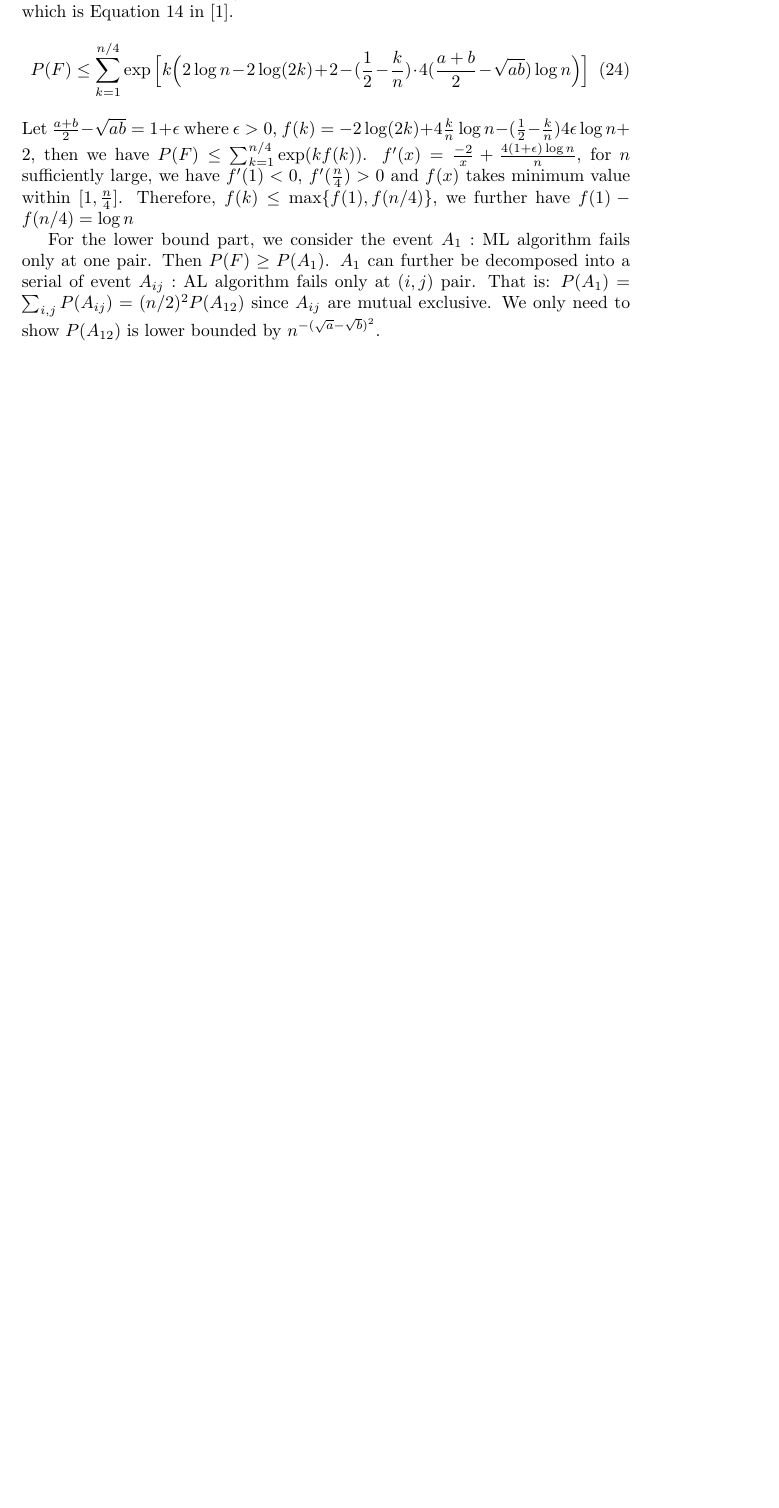
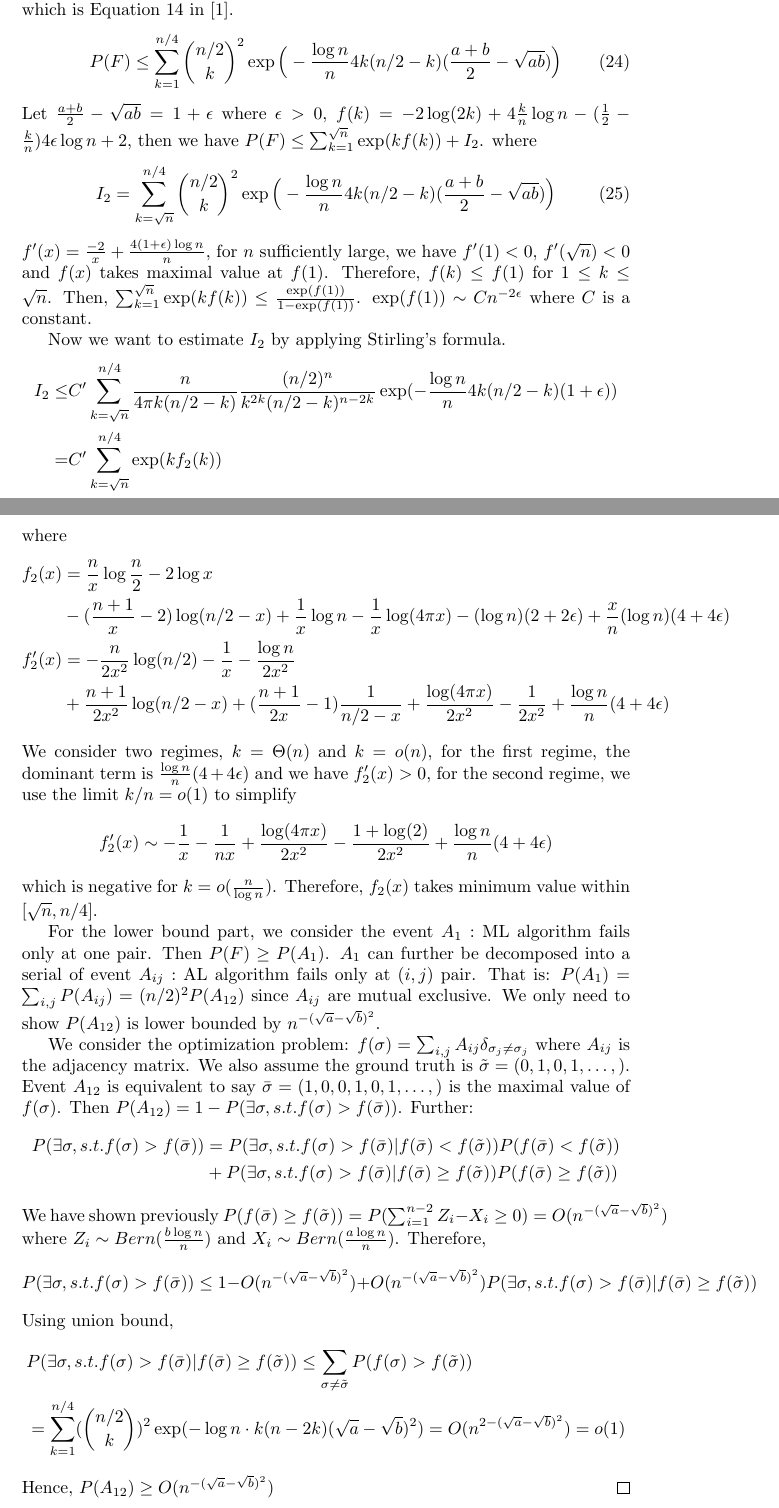
Before and after one commit to zhaofeng-shu33/research_info_related_notes, a LaTeX document (proof.tex): part of page 8 of 10 before the commit and two parts of pages 8 and 9 of 10 after it, the two joined at a grey line, cut so that both start at the same text, the shorter picture padded with empty space. Compiled offline with pdfLaTeX.

Commit message:
do not need careful analysis

```diff
--- a/proof.tex
+++ b/proof.tex
@@ -380,19 +380,66 @@ The polynomial term is neglectable compared with the exponential term.
 	We enhance his results by more careful analysis to show that $P(F) \leq cn^{2\epsilon}$.
 	We start with the following inequality, which is Equation 14 in \cite{abbe}.
 	\begin{equation}
-	P(F) \leq \sum_{k=1}^{n/4} \exp \Big[k\Big(2\log n - 2 \log (2k) + 2 - (\frac{1}{2} - \frac{k}{n})\cdot 4 (\frac{a+b}{2} - \sqrt{ab}) \log n \Big)\Big]
+	P(F) \leq \sum_{k=1}^{n/4} \binom{n/2}{k}^2 \exp \Big(-\frac{\log n}{n}4k(n/2-k)(\frac{a+b}{2} - \sqrt{ab})  \Big)
 	\end{equation}
 	Let $\frac{a+b}{2} - \sqrt{ab} = 1 + \epsilon$ where $\epsilon > 0$, $f(k) = -2\log(2k) + 4\frac{k}{n} \log n - (\frac{1}{2} - \frac{k}{n}) 4\epsilon \log n + 2$,
 	then we have
-	$P(F)\leq \sum_{k=1}^{n/4} \exp(kf(k))$.
-	$f'(x) = \frac{-2}{x} + \frac{4(1+\epsilon)\log n}{n}$, for $n$ sufficiently large, we have $f'(1) < 0$, $f'(\frac{n}{4})>0$ and $f(x)$ takes minimum value
-	within $[1,\frac{n}{4}]$. Therefore, $f(k)\leq \max\{f(1), f(n/4)\}$, we further have $f(1) - f(n/4) = \log n $
+	$P(F)\leq \sum_{k=1}^{\sqrt{n}} \exp(kf(k)) + I_2$. where
+	\begin{equation}
+	I_2 = \sum_{k=\sqrt{n}}^{n/4}\binom{n/2}{k}^2 \exp \Big(-\frac{\log n}{n}4k(n/2-k)(\frac{a+b}{2} - \sqrt{ab})  \Big)
+	\end{equation}
+	$f'(x) = \frac{-2}{x} + \frac{4(1+\epsilon)\log n}{n}$, for $n$ sufficiently large, we have $f'(1) < 0$, $f'(\sqrt{n})<0$ and $f(x)$ takes maximal value
+	at $f(1)$. Therefore, $f(k)\leq f(1)$ for $1\leq k \leq \sqrt{n}$. Then,
+	$\sum_{k=1}^{\sqrt{n}} \exp(kf(k)) \leq \frac{\exp(f(1))}{1-\exp(f(1))}$. $\exp(f(1))\sim C n^{-2\epsilon}$ where $C$ is a constant.
+
+	Now we want to estimate $I_2$ by applying Stirling's formula.
+	\begin{align*}
+	I_2 \leq & C'\sum_{k=\sqrt{n}}^{n/4} \frac{n}{4\pi k (n/2-k)} \frac{(n/2)^{n}}{k^{2k} (n/2-k)^{n-2k}} \exp(-\frac{\log n}{n}4k(n/2-k)(1+\epsilon))\\
+	= & C'\sum_{k=\sqrt{n}}^{n/4} \exp(kf_2(k))
+	\end{align*}
+	where
+	\begin{align*}
+	f_2(x) &= \frac{n}{x} \log \frac{n}{2} - 2\log x \\
+	&- (\frac{n+1}{x} - 2)\log(n/2-x) + \frac{1}{x} \log n - \frac{1}{x} \log(4\pi x)
+	- (\log n)(2+2\epsilon) + \frac{x}{n}(\log n)(4+4\epsilon) \\
+	f'_2(x) & = -\frac{n}{2x^2}\log(n/2) - \frac{1}{x} -\frac{\log n}{2x^2} \\
+	&+ \frac{n+1}{2x^2}\log(n/2-x) + (\frac{n+1}{2x}-1)\frac{1}{n/2-x} +\frac{\log (4\pi x)}{2x^2}-\frac{1}{2x^2} + \frac{\log n}{n}(4+4\epsilon)
+	\end{align*}
+	We consider two regimes, $k=\Theta(n)$ and $k=o(n)$, for the first regime, the dominant term is $\frac{\log n}{n}(4+4\epsilon)$ and we have
+	$f'_2(x) > 0$, for the second regime, we use the limit $k/n = o(1)$ to simplify
+	$$
+	f'_2(x) \sim -\frac{1}{x} -\frac{1}{nx} + \frac{\log(4\pi x)}{2x^2} - \frac{1+\log(2)}{2x^2} + \frac{\log n}{n}(4+4\epsilon)
+	$$
+	which is negative for $k=o(\frac{n}{\log n})$.
+	Therefore, $f_2(x)$ takes minimum value within $[\sqrt{n}, n/4]$.
 
 	For the lower bound part, we consider the event $A_1: $ ML algorithm fails only at one pair. Then $P(F) \geq P(A_1)$.
 	$A_1$ can further be decomposed into a serial of event $A_{ij}:$ AL algorithm fails only at $(i,j)$ pair. That is:
 	$P(A_1) = \sum_{i,j} P(A_{ij}) = (n/2)^2 P(A_{12})$ since $A_{ij}$ are mutual exclusive.
 	We only need to show $P(A_{12})$ is lower bounded by $n^{-(\sqrt{a}-\sqrt{b})^2}$.
 
+	We consider the optimization problem:
+	$f(\sigma) = \sum_{i,j} A_{ij}\delta_{\sigma_j \neq \sigma_j}$ where $A_{ij}$ is the adjacency matrix. We also assume the ground truth
+	is $\tilde{\sigma} = (0,1,0,1,\dots,)$. Event $A_{12}$ is equivalent to say $\bar{\sigma}=(1,0,0,1,0,1,\dots,)$ is the maximal value of $f(\sigma)$.
+	Then $P(A_{12}) = 1 - P(\exists \sigma, s.t. f(\sigma)>f(\bar{\sigma}))$.
+	Further:
+	\begin{align*}
+	P(\exists \sigma, s.t. f(\sigma)>f(\bar{\sigma})) &= P(\exists \sigma, s.t. f(\sigma)>f(\bar{\sigma})| f(\bar{\sigma}) < f(\tilde{\sigma}))P(f(\bar{\sigma}) < f(\tilde{\sigma})) \\
+	&+ P(\exists \sigma, s.t. f(\sigma)>f(\bar{\sigma}) | f(\bar{\sigma}) \geq f(\tilde{\sigma}))P(f(\bar{\sigma}) \geq f(\tilde{\sigma}))
+	\end{align*}
+	We have shown previously $P(f(\bar{\sigma}) \geq f(\tilde{\sigma})) = P(\sum_{i=1}^{n-2} Z_i - X_i \geq 0) = O(n^{-(\sqrt{a} - \sqrt{b})^2})$
+	where $Z_i \sim Bern(\frac{b\log n}{n})$ and $X_i \sim Bern(\frac{a \log n}{n})$.
+	Therefore,
+	$$
+	P(\exists \sigma, s.t. f(\sigma)>f(\bar{\sigma})) \leq 1 - O(n^{-(\sqrt{a} - \sqrt{b})^2}) + O(n^{-(\sqrt{a} - \sqrt{b})^2})P(\exists \sigma, s.t. f(\sigma)>f(\bar{\sigma}) | f(\bar{\sigma}) \geq f(\tilde{\sigma}))
+	$$
+	Using union bound,
+	\begin{align*}
+	&P(\exists \sigma, s.t. f(\sigma)>f(\bar{\sigma}) | f(\bar{\sigma}) \geq f(\tilde{\sigma}))
+	\leq \sum_{\sigma \neq \tilde{\sigma}}P(f(\sigma)>f(\tilde{\sigma})) \\
+	&=\sum_{k=1}^{n/4}(\binom{n/2}{k})^2 \exp(-\log n \cdot k(n-2k)(\sqrt{a} - \sqrt{b})^2) = O(n^{2-(\sqrt{a}-\sqrt{b})^2}) = o(1)
+	\end{align*}
+	Hence, $P(A_{12})\geq O(n^{-(\sqrt{a}-\sqrt{b})^2})$
 \end{proof}
 \section{Algorithms to solve the data fusion problem}
 We estimate the label of each node using only node observation first.
```
